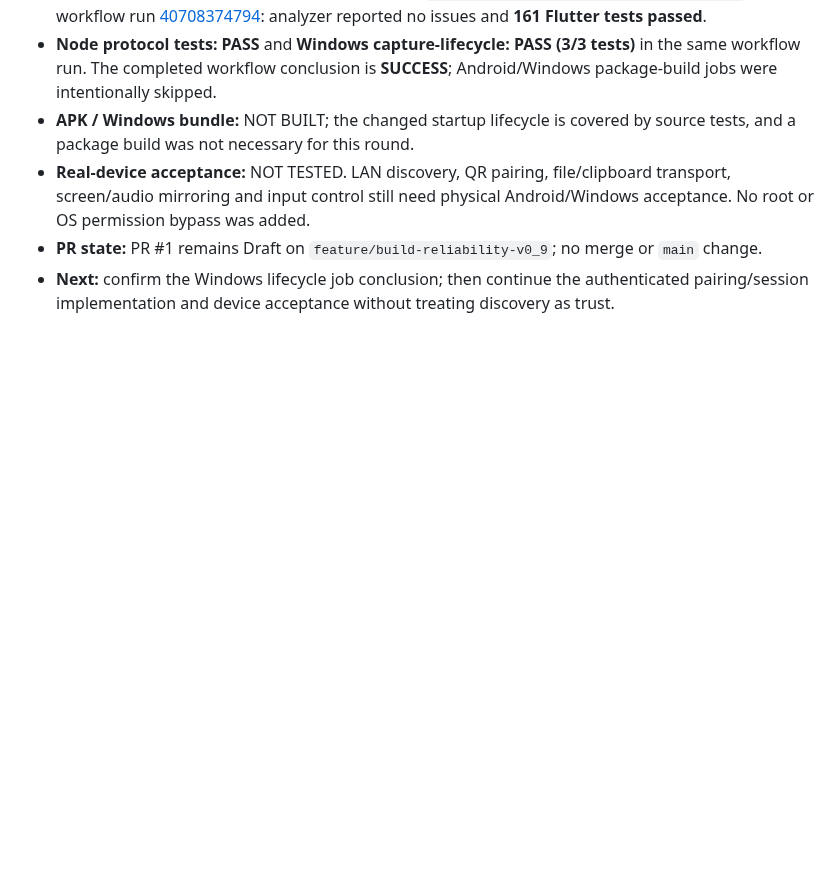
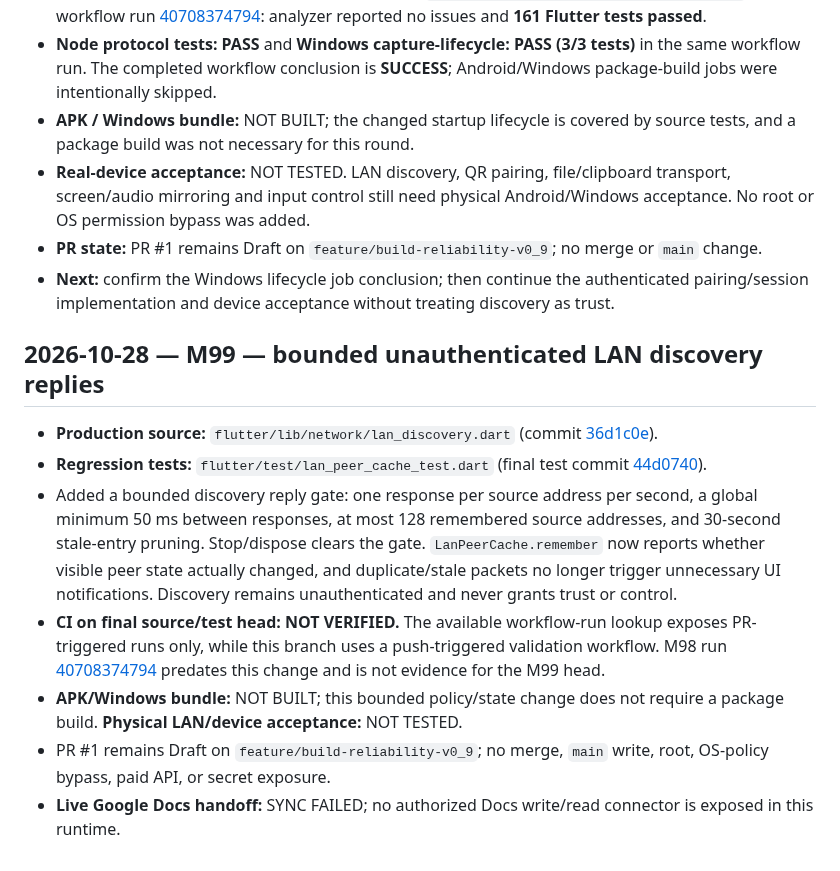
Before and after one commit to amroalhamedi2022-hue/Remote-Control, a Markdown page: docs/AUTONOMOUS_ACCEPTANCE.md, the part around the change. Rendered like a GitHub page; blank space fills up the shorter version.

Commit message:
Document M99 bounded LAN discovery response gate and acceptance gates

```diff
--- a/docs/AUTONOMOUS_ACCEPTANCE.md
+++ b/docs/AUTONOMOUS_ACCEPTANCE.md
@@ -735,3 +735,15 @@ No merge, no `main` changes, no new dependency, and no paid API.
 - **Real-device acceptance:** NOT TESTED. LAN discovery, QR pairing, file/clipboard transport, screen/audio mirroring and input control still need physical Android/Windows acceptance. No root or OS permission bypass was added.
 - **PR state:** PR #1 remains Draft on `feature/build-reliability-v0_9`; no merge or `main` change.
 - **Next:** confirm the Windows lifecycle job conclusion; then continue the authenticated pairing/session implementation and device acceptance without treating discovery as trust.
+
+
+
+## 2026-10-28 — M99 — bounded unauthenticated LAN discovery replies
+
+- **Production source:** `flutter/lib/network/lan_discovery.dart` (commit [36d1c0e](https://github.com/amroalhamedi2022-hue/Remote-Control/commit/36d1c0e92ced7f4ad043468fc345457a4e61fdb9)).
+- **Regression tests:** `flutter/test/lan_peer_cache_test.dart` (final test commit [44d0740](https://github.com/amroalhamedi2022-hue/Remote-Control/commit/44d074080796ee0da2a5be1489ca64abb1c734d4)).
+- Added a bounded discovery reply gate: one response per source address per second, a global minimum 50 ms between responses, at most 128 remembered source addresses, and 30-second stale-entry pruning. Stop/dispose clears the gate. `LanPeerCache.remember` now reports whether visible peer state actually changed, and duplicate/stale packets no longer trigger unnecessary UI notifications. Discovery remains unauthenticated and never grants trust or control.
+- **CI on final source/test head: NOT VERIFIED.** The available workflow-run lookup exposes PR-triggered runs only, while this branch uses a push-triggered validation workflow. M98 run [40708374794](https://github.com/amroalhamedi2022-hue/Remote-Control/actions/runs/40708374794) predates this change and is not evidence for the M99 head.
+- **APK/Windows bundle:** NOT BUILT; this bounded policy/state change does not require a package build. **Physical LAN/device acceptance:** NOT TESTED.
+- PR #1 remains Draft on `feature/build-reliability-v0_9`; no merge, `main` write, root, OS-policy bypass, paid API, or secret exposure.
+- **Live Google Docs handoff:** SYNC FAILED; no authorized Docs write/read connector is exposed in this runtime.
```
